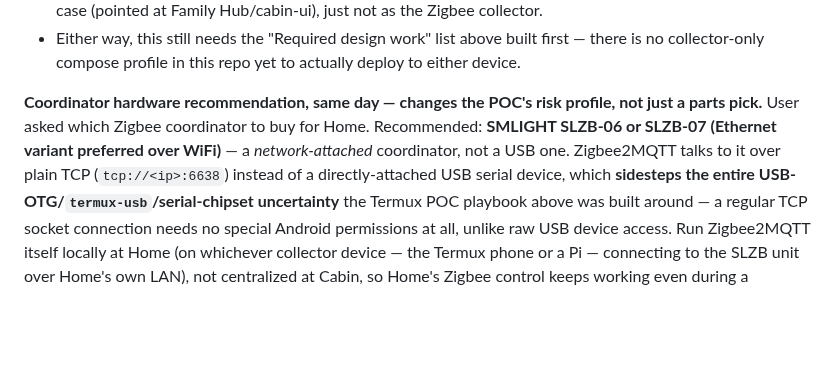
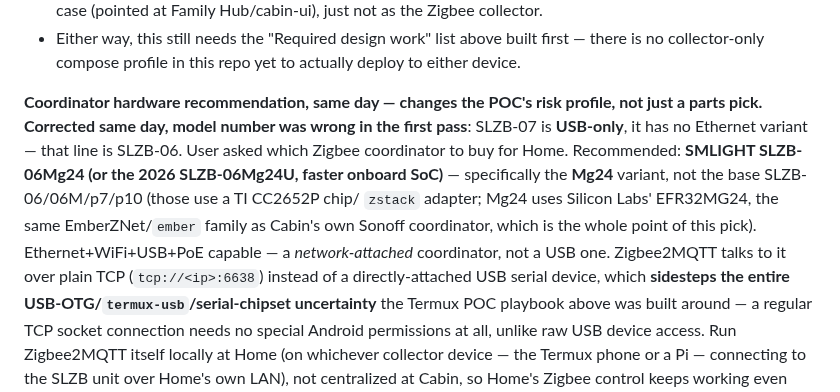
Before and after one commit to ImpressiveLLC/FaceoftheCabin, a Markdown page: ROADMAP.md, the part around the change. GitHub-like rendering; blank space fills up the shorter version.

```diff
--- a/ROADMAP.md
+++ b/ROADMAP.md
@@ -1368,10 +1368,17 @@ above to a concrete recommendation for Home specifically:
   yet to actually deploy to either device.
 
 **Coordinator hardware recommendation, same day — changes the POC's
-risk profile, not just a parts pick.** User asked which Zigbee
-coordinator to buy for Home. Recommended: **SMLIGHT SLZB-06 or SLZB-07
-(Ethernet variant preferred over WiFi)** — a *network-attached*
-coordinator, not a USB one. Zigbee2MQTT talks to it over plain TCP
+risk profile, not just a parts pick. Corrected same day, model number
+was wrong in the first pass**: SLZB-07 is **USB-only**, it has no
+Ethernet variant — that line is SLZB-06. User asked which Zigbee
+coordinator to buy for Home. Recommended: **SMLIGHT SLZB-06Mg24 (or the
+2026 SLZB-06Mg24U, faster onboard SoC)** — specifically the **Mg24**
+variant, not the base SLZB-06/06M/p7/p10 (those use a TI CC2652P chip/
+`zstack` adapter; Mg24 uses Silicon Labs' EFR32MG24, the same
+EmberZNet/`ember` family as Cabin's own Sonoff coordinator, which is the
+whole point of this pick). Ethernet+WiFi+USB+PoE capable — a
+*network-attached* coordinator, not a USB one. Zigbee2MQTT talks to it
+over plain TCP
 (`tcp://<ip>:6638`) instead of a directly-attached USB serial device,
 which **sidesteps the entire USB-OTG/`termux-usb`/serial-chipset
 uncertainty** the Termux POC playbook above was built around — a regular
```
Also changed, not shown: docs/HANDOFF_2026-08-08_codex-fork.md (+9 -4 lines), docs/POC_2026-08-08_termux-zigbee-collector.md (+8 -3 lines).
